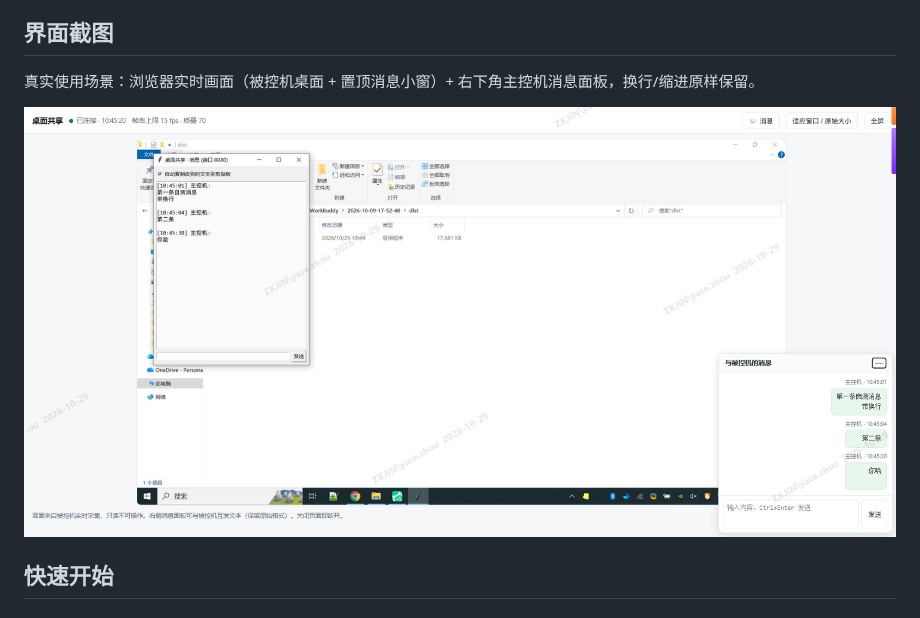
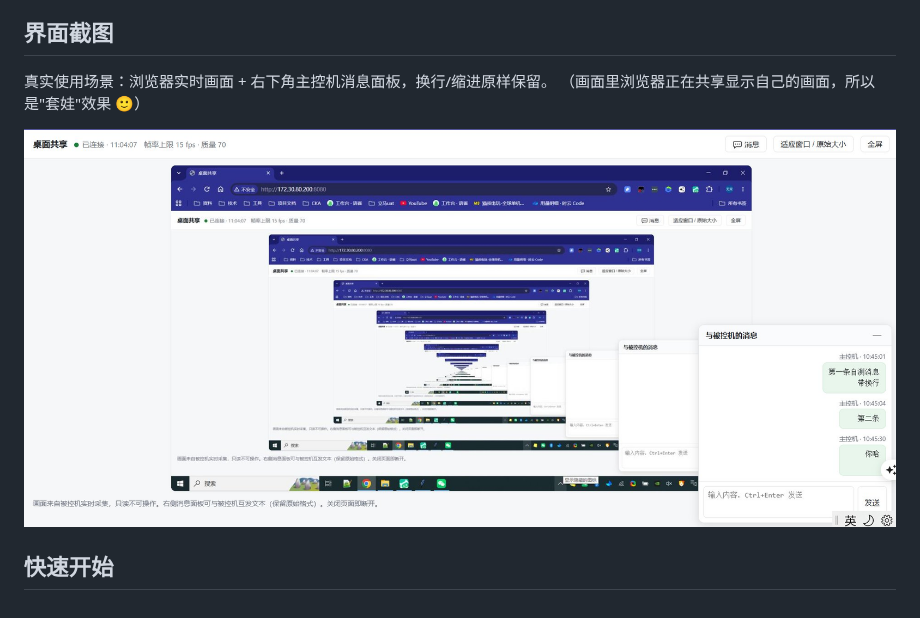
Before and after one commit to ztommyc/web-screen-share, a Markdown page: README.md, the part around the change. Rendered like a GitHub page; pictures changed too: docs/screenshots/real-scene.png.

Commit message:
docs: 截图更换为无水印版本（套娃画面）

```diff
--- a/README.md
+++ b/README.md
@@ -19,7 +19,8 @@ GitHub：https://github.com/ztommyc/web-screen-share ｜ Gitee 镜像：https://
 
 ## 界面截图
 
-真实使用场景：浏览器实时画面（被控机桌面 + 置顶消息小窗）+ 右下角主控机消息面板，换行/缩进原样保留。
+真实使用场景：浏览器实时画面 + 右下角主控机消息面板，换行/缩进原样保留。
+（画面里浏览器正在共享显示自己的画面，所以是"套娃"效果 🙂）
 
 ![真实场景：浏览器实时画面 + 双向消息](docs/screenshots/real-scene.png)
 
```
